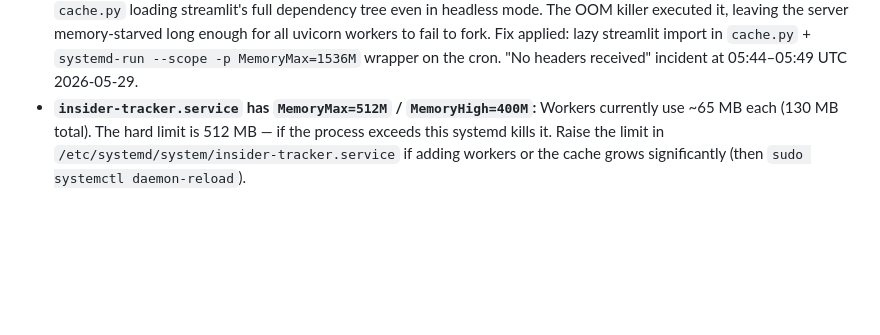
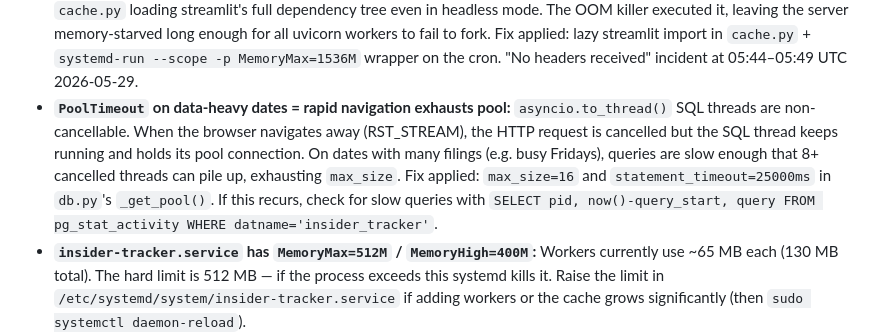
Before and after one commit to cdelvalle81282/insider-tracker, a Markdown page: CLAUDE.md, the part around the change. Drawn GitHub-style; blank space fills up the shorter version.

Commit message:
docs: add PoolTimeout / rapid-navigation gotcha to CLAUDE.md
Co-Authored-By: Claude Sonnet 4.6 (1M context) <noreply@anthropic.com>

```diff
--- a/CLAUDE.md
+++ b/CLAUDE.md
@@ -289,6 +289,7 @@ Every new filter param must appear in ALL of these or it will be silently droppe
 - **nginx `sites-enabled` is NOT a symlink on this server:** Editing `/etc/nginx/sites-available/insider-tracker` does NOT update the live config — the `sites-enabled` copy is a separate file (`cp`, not `ln -s`). Always write changes directly to `/etc/nginx/sites-enabled/insider-tracker` then run `nginx -t && systemctl reload nginx`.
 - **`rolling back returned connection` in pool logs is normal:** psycopg3 starts an implicit transaction on every statement (including SELECT). If the handler doesn't call `conn.commit()`, the pool sees an open transaction on return and rolls it back. Safe — not a sign of a bug.
 - **Co-located cron jobs can OOM-kill uvicorn workers:** This server runs 8+ Python apps. `samcart-analytics/sync_job.py` (cron 05:00 UTC) consumed 3.6 GB RAM due to a top-level `import streamlit as st` in `cache.py` loading streamlit's full dependency tree even in headless mode. The OOM killer executed it, leaving the server memory-starved long enough for all uvicorn workers to fail to fork. Fix applied: lazy streamlit import in `cache.py` + `systemd-run --scope -p MemoryMax=1536M` wrapper on the cron. "No headers received" incident at 05:44–05:49 UTC 2026-05-29.
+- **`PoolTimeout` on data-heavy dates = rapid navigation exhausts pool:** `asyncio.to_thread()` SQL threads are non-cancellable. When the browser navigates away (RST_STREAM), the HTTP request is cancelled but the SQL thread keeps running and holds its pool connection. On dates with many filings (e.g. busy Fridays), queries are slow enough that 8+ cancelled threads can pile up, exhausting `max_size`. Fix applied: `max_size=16` and `statement_timeout=25000ms` in `db.py`'s `_get_pool()`. If this recurs, check for slow queries with `SELECT pid, now()-query_start, query FROM pg_stat_activity WHERE datname='insider_tracker'`.
 - **`insider-tracker.service` has `MemoryMax=512M` / `MemoryHigh=400M`:** Workers currently use ~65 MB each (130 MB total). The hard limit is 512 MB — if the process exceeds this systemd kills it. Raise the limit in `/etc/systemd/system/insider-tracker.service` if adding workers or the cache grows significantly (then `sudo systemctl daemon-reload`).
 - **`insider-backup.timer` runs at 05:30 UTC, not 05:00:** Staggered 30 minutes after the `sync_job` cron to avoid simultaneous AWS CLI + Python sync competing for memory at the same minute.
 
```
